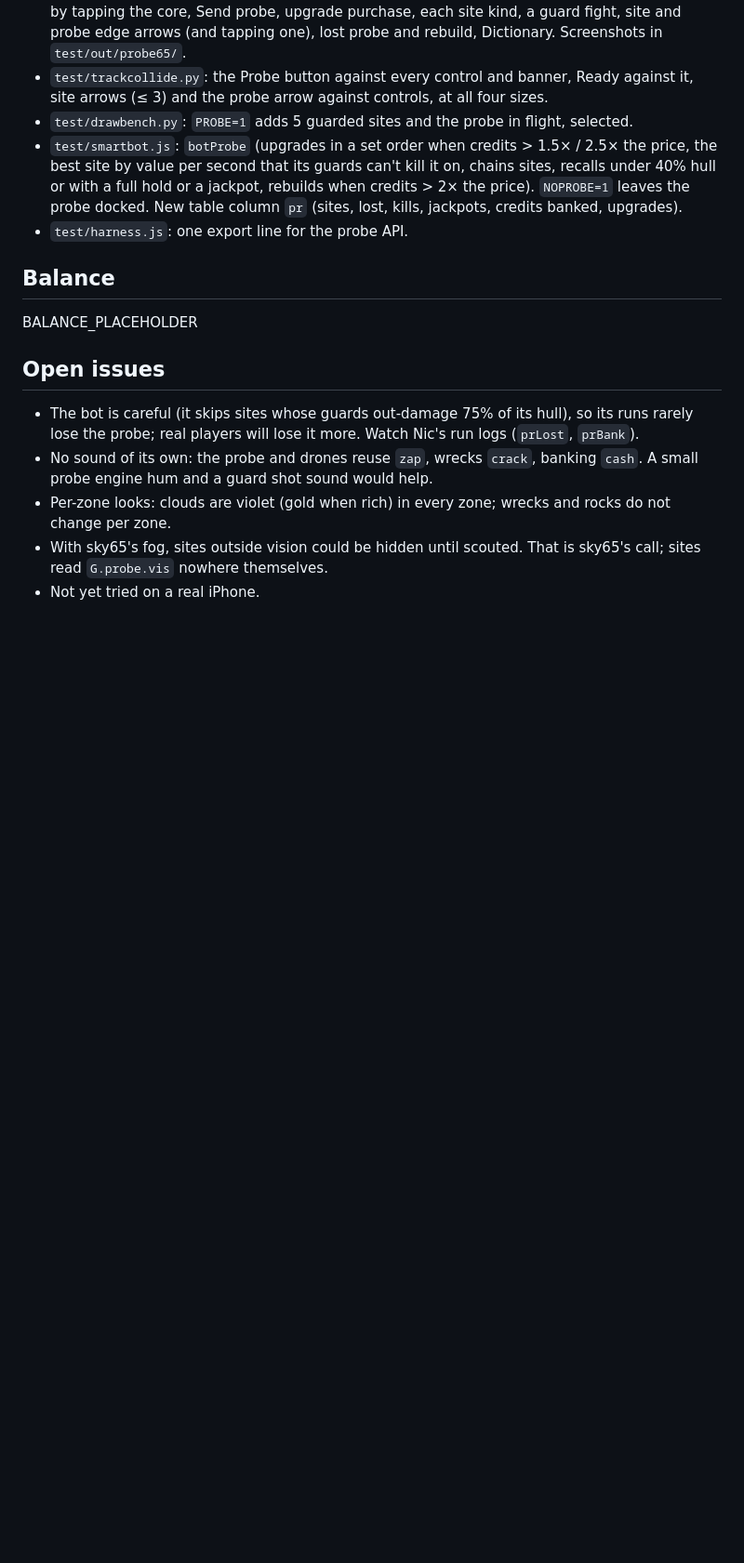
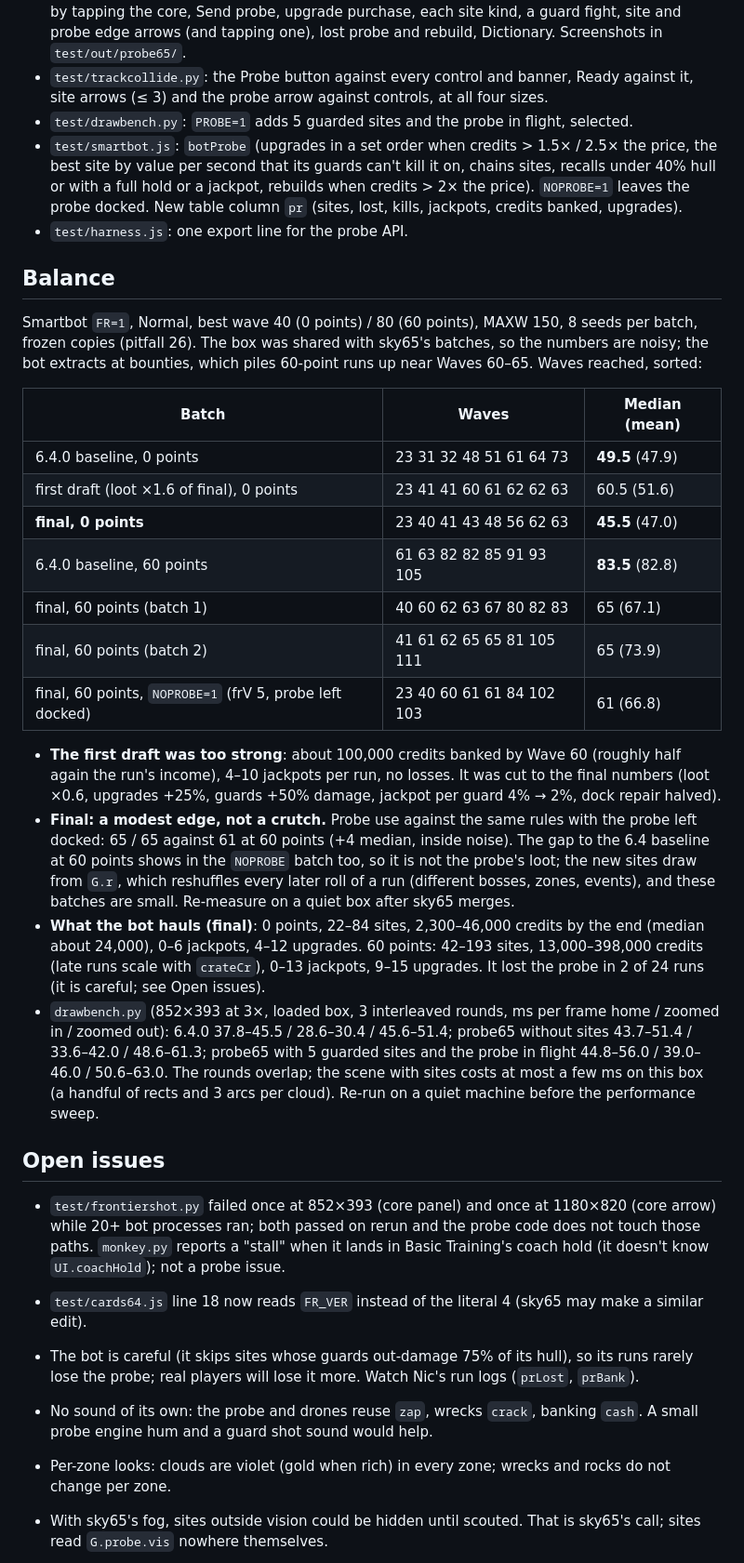
Before and after one commit to nix812/Entropy, a Markdown page: docs/notes/probe65.md, the part around the change. Shown at 93% size. Rendered like a GitHub page; blank space fills up the shorter version.

Commit message:
probe65: balance results and open issues in the notes
Co-Authored-By: Claude Opus 5.5 <noreply@anthropic.com>
Claude-Session: https://claude.ai/code/session_01CJF2sGxVEN5E146U2Ca9Ve

```diff
--- a/docs/notes/probe65.md
+++ b/docs/notes/probe65.md
@@ -115,9 +115,41 @@ Sim rules gated on `G.frV >= 5` (`FR_VER = 5`, the same one-line edit as sky65).
 
 ## Balance
 
-BALANCE_PLACEHOLDER
+Smartbot `FR=1`, Normal, best wave 40 (0 points) / 80 (60 points), MAXW 150, 8 seeds per batch, frozen copies (pitfall
+26). The box was shared with sky65's batches, so the numbers are noisy; the bot extracts at bounties, which piles 60-point
+runs up near Waves 60–65. Waves reached, sorted:
+
+| Batch | Waves | Median (mean) |
+|---|---|---|
+| 6.4.0 baseline, 0 points | 23 31 32 48 51 61 64 73 | **49.5** (47.9) |
+| first draft (loot ×1.6 of final), 0 points | 23 41 41 60 61 62 62 63 | 60.5 (51.6) |
+| **final, 0 points** | 23 40 41 43 48 56 62 63 | **45.5** (47.0) |
+| 6.4.0 baseline, 60 points | 61 63 82 82 85 91 93 105 | **83.5** (82.8) |
+| final, 60 points (batch 1) | 40 60 62 63 67 80 82 83 | 65 (67.1) |
+| final, 60 points (batch 2) | 41 61 62 65 65 81 105 111 | 65 (73.9) |
+| final, 60 points, `NOPROBE=1` (frV 5, probe left docked) | 23 40 60 61 61 84 102 103 | 61 (66.8) |
+
+- **The first draft was too strong**: about 100,000 credits banked by Wave 60 (roughly half again the run's income), 4–10
+  jackpots per run, no losses. It was cut to the final numbers (loot ×0.6, upgrades +25%, guards +50% damage, jackpot per
+  guard 4% → 2%, dock repair halved).
+- **Final: a modest edge, not a crutch.** Probe use against the same rules with the probe left docked: 65 / 65 against 61
+  at 60 points (+4 median, inside noise). The gap to the 6.4 baseline at 60 points shows in the `NOPROBE` batch too, so it
+  is not the probe's loot; the new sites draw from `G.r`, which reshuffles every later roll of a run (different bosses,
+  zones, events), and these batches are small. Re-measure on a quiet box after sky65 merges.
+- **What the bot hauls (final)**: 0 points, 22–84 sites, 2,300–46,000 credits by the end (median about 24,000), 0–6
+  jackpots, 4–12 upgrades. 60 points: 42–193 sites, 13,000–398,000 credits (late runs scale with `crateCr`), 0–13 jackpots,
+  9–15 upgrades. It lost the probe in 2 of 24 runs (it is careful; see Open issues).
+- `drawbench.py` (852×393 at 3×, loaded box, 3 interleaved rounds, ms per frame home / zoomed in / zoomed out): 6.4.0
+  37.8–45.5 / 28.6–30.4 / 45.6–51.4; probe65 without sites 43.7–51.4 / 33.6–42.0 / 48.6–61.3; probe65 with 5 guarded sites
+  and the probe in flight 44.8–56.0 / 39.0–46.0 / 50.6–63.0. The rounds overlap; the scene with sites costs at most a few ms on
+  this box (a handful of rects and 3 arcs per cloud). Re-run on a quiet machine before the performance sweep.
 
 ## Open issues
+
+- `test/frontiershot.py` failed once at 852×393 (core panel) and once at 1180×820 (core arrow) while 20+ bot processes ran;
+  both passed on rerun and the probe code does not touch those paths. `monkey.py` reports a "stall" when it lands in Basic
+  Training's coach hold (it doesn't know `UI.coachHold`); not a probe issue.
+- `test/cards64.js` line 18 now reads `FR_VER` instead of the literal 4 (sky65 may make a similar edit).
 
 - The bot is careful (it skips sites whose guards out-damage 75% of its hull), so its runs rarely lose the probe; real
   players will lose it more. Watch Nic's run logs (`prLost`, `prBank`).
```
